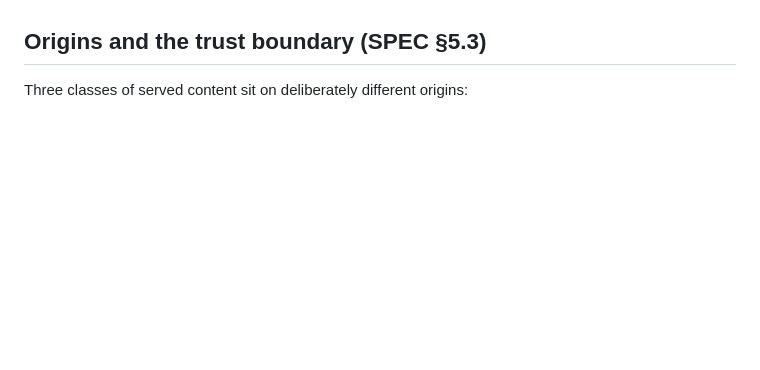
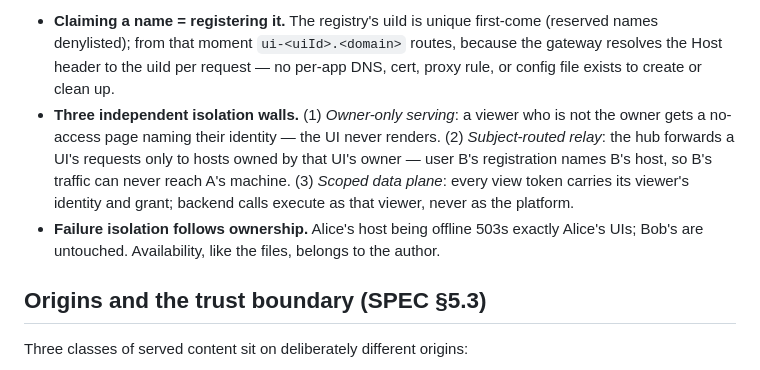
Before and after one commit to langmartai/agentic-ui-spec, a Markdown page: ARCHITECTURE.md, the part around one of its changes. Rendered like a GitHub page; blank space fills up the shorter version.

```diff
--- a/ARCHITECTURE.md
+++ b/ARCHITECTURE.md
@@ -179,3 +200,16 @@ Properties this topology fixes (SPEC §7.5):
+- **Claiming a name = registering it.** The registry's uiId is unique first-come
+  (reserved names denylisted); from that moment `ui-<uiId>.<domain>` routes, because the
+  gateway resolves the Host header to the uiId per request — no per-app DNS, cert,
+  proxy rule, or config file exists to create or clean up.
+- **Three independent isolation walls.** (1) *Owner-only serving*: a viewer who is not
+  the owner gets a no-access page naming their identity — the UI never renders.
+  (2) *Subject-routed relay*: the hub forwards a UI's requests only to hosts owned by
+  that UI's owner — user B's registration names B's host, so B's traffic can never
+  reach A's machine. (3) *Scoped data plane*: every view token carries its viewer's
+  identity and grant; backend calls execute as that viewer, never as the platform.
+- **Failure isolation follows ownership.** Alice's host being offline 503s exactly
+  Alice's UIs; Bob's are untouched. Availability, like the files, belongs to the author.
+
 ## Origins and the trust boundary (SPEC §5.3)
 
 Three classes of served content sit on deliberately different origins:
```
Also changed, not shown: other parts of ARCHITECTURE.md (+21 -0 lines), README.md (+18 -0 lines).
